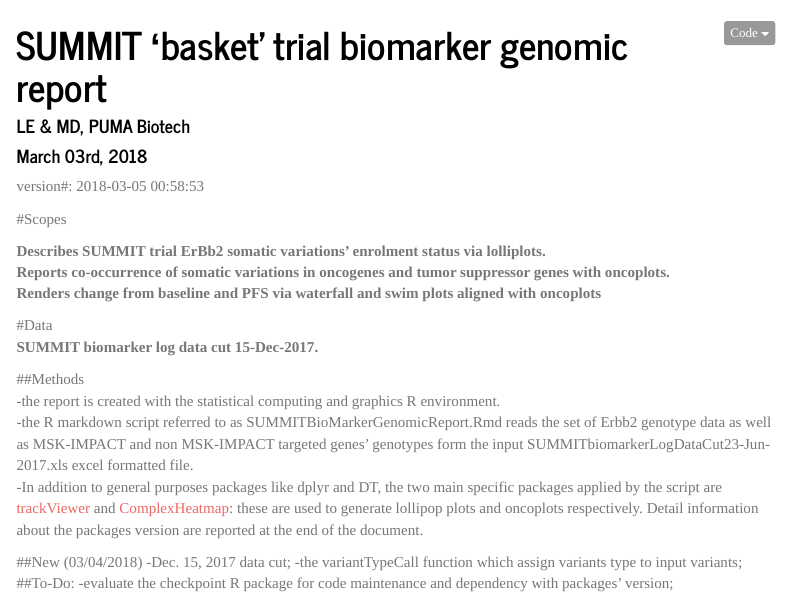
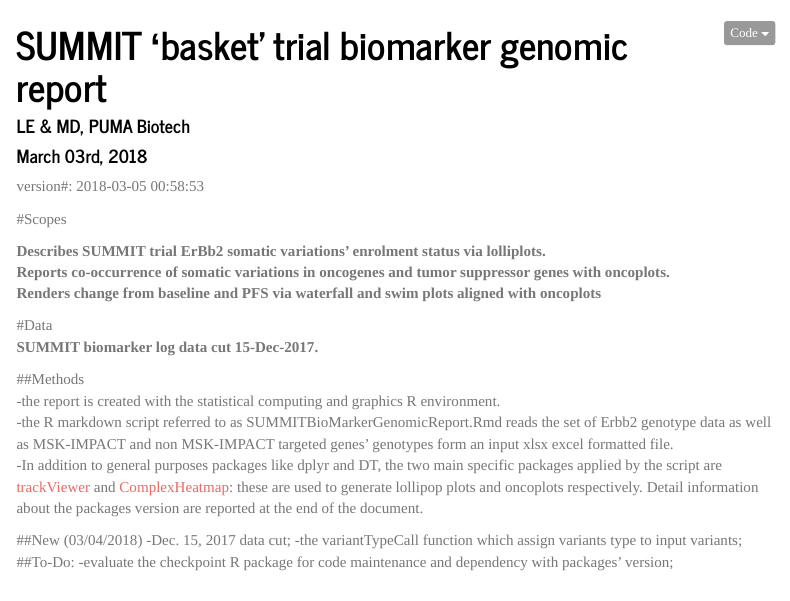
Before and after one commit to ManuelXDuval/SomaVarPlots, an R Markdown document (Erbb2GenomicReport.Rmd): the page in a window 1100 px wide, from its top. Rendered offline with R 4.5, knitr and Pandoc, with nearby package versions; some code elsewhere in the file could not run offline; menus at the side of the page are left out.

Commit message:
Add files via upload
Minor editing concerning the file header only.

```diff
--- a/Erbb2GenomicReport.Rmd
+++ b/Erbb2GenomicReport.Rmd
@@ -24,7 +24,7 @@ version#: `r Sys.time()`
 
 ##Methods
 -the report is created with the statistical computing and graphics R environment.
--the R markdown script referred to as SUMMITBioMarkerGenomicReport.Rmd reads the set of Erbb2 genotype data as well as MSK-IMPACT and non MSK-IMPACT targeted genes' genotypes form the input SUMMITbiomarkerLogDataCut23-Jun-2017.xls excel formatted file.
+-the R markdown script referred to as SUMMITBioMarkerGenomicReport.Rmd reads the set of Erbb2 genotype data as well as MSK-IMPACT and non MSK-IMPACT targeted genes' genotypes form an input xlsx excel formatted file.
 -In addition to general purposes packages like dplyr and DT, the two main specific packages applied by the script are [trackViewer](https://bioconductor.org/packages/release/bioc/html/trackViewer.html) and [ComplexHeatmap](https://bioconductor.org/packages/release/bioc/html/ComplexHeatmap.html): these are used to generate lollipop plots and oncoplots respectively.  Detail information about the packages version are reported at the end of the document.
 
 ##New (03/04/2018)
```
